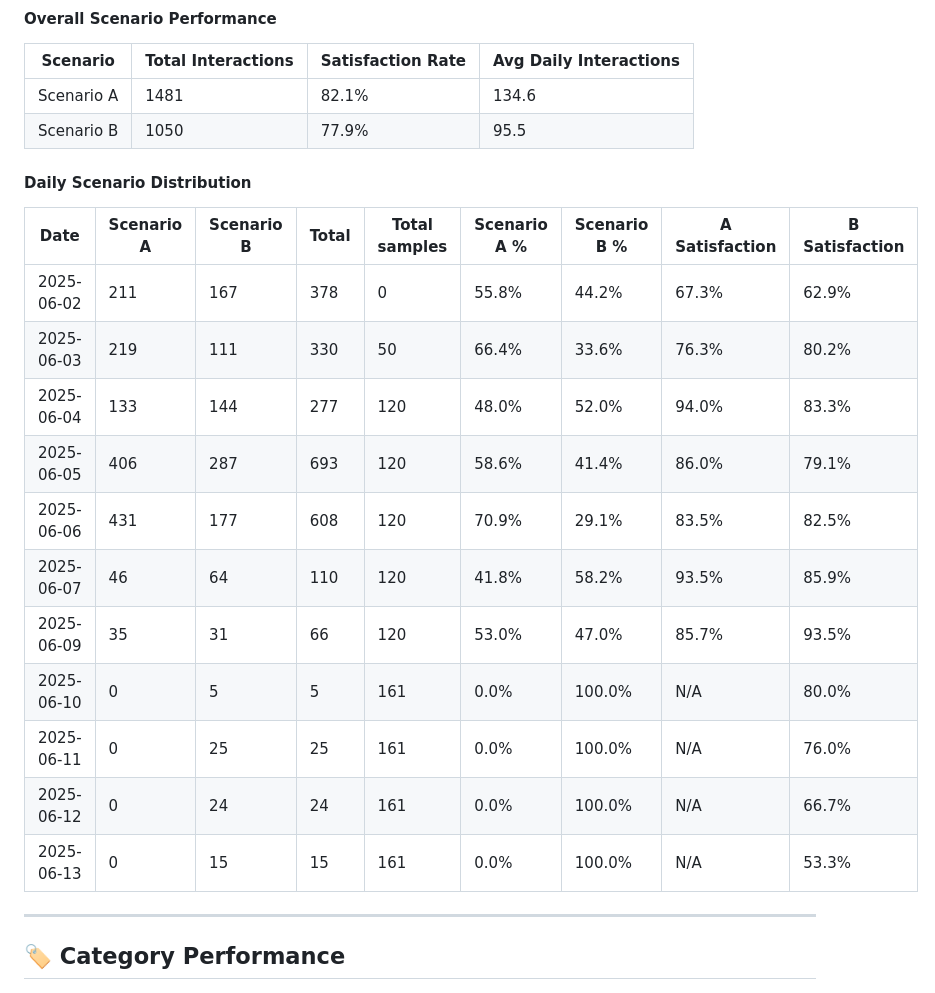
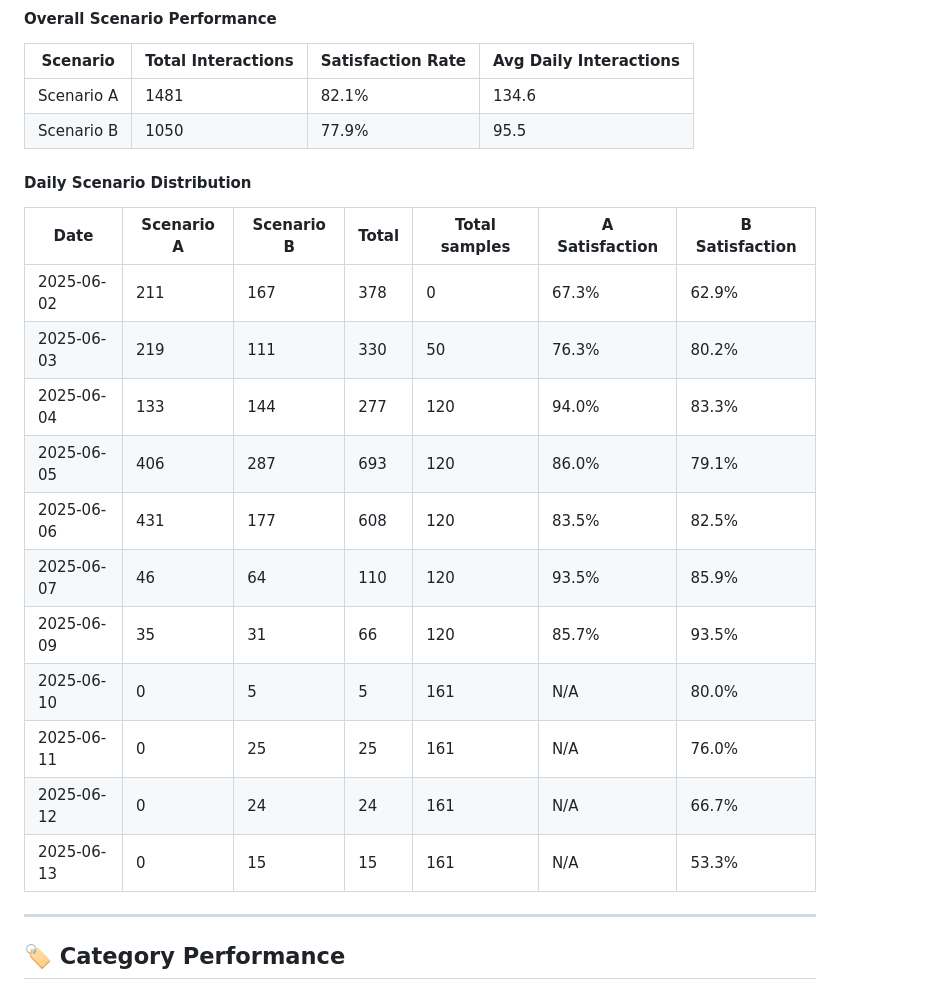
Before and after one commit to Qucy/Qucy, a Markdown page: others/chatbot_feedbacks.MD, the part around the change. Drawn GitHub-style.

```diff
--- a/others/chatbot_feedbacks.MD
+++ b/others/chatbot_feedbacks.MD
@@ -71,19 +71,19 @@
 
 
  #### Daily Scenario Distribution
-| Date | Scenario A | Scenario B | Total | Total samples | Scenario A % | Scenario B % | A Satisfaction | B Satisfaction |
-|------|-----------|-----------|-------|---------------|-------------|-------------|---------------|---------------|
-| 2025-06-02 | 211 | 167 | 378 | 0 | 55.8% | 44.2% | 67.3% | 62.9% |
-| 2025-06-03 | 219 | 111 | 330 | 50 | 66.4% | 33.6% | 76.3% | 80.2% |
-| 2025-06-04 | 133 | 144 | 277 | 120 | 48.0% | 52.0% | 94.0% | 83.3% |
-| 2025-06-05 | 406 | 287 | 693 | 120 | 58.6% | 41.4% | 86.0% | 79.1% |
-| 2025-06-06 | 431 | 177 | 608 | 120 | 70.9% | 29.1% | 83.5% | 82.5% |
-| 2025-06-07 | 46 | 64 | 110 | 120 | 41.8% | 58.2% | 93.5% | 85.9% |
-| 2025-06-09 | 35 | 31 | 66 | 120 | 53.0% | 47.0% | 85.7% | 93.5% |
-| 2025-06-10 | 0 | 5 | 5 | 161 | 0.0% | 100.0% | N/A | 80.0% |
-| 2025-06-11 | 0 | 25 | 25 | 161 | 0.0% | 100.0% | N/A | 76.0% |
-| 2025-06-12 | 0 | 24 | 24 | 161 | 0.0% | 100.0% | N/A | 66.7% |
-| 2025-06-13 | 0 | 15 | 15 | 161 | 0.0% | 100.0% | N/A | 53.3% |
+| Date | Scenario A | Scenario B | Total | Total samples | A Satisfaction | B Satisfaction |
+|------|-----------|-----------|-------|---------------|---------------|---------------|
+| 2025-06-02 | 211 | 167 | 378 | 0 | 67.3% | 62.9% |
+| 2025-06-03 | 219 | 111 | 330 | 50 | 76.3% | 80.2% |
+| 2025-06-04 | 133 | 144 | 277 | 120 | 94.0% | 83.3% |
+| 2025-06-05 | 406 | 287 | 693 | 120 | 86.0% | 79.1% |
+| 2025-06-06 | 431 | 177 | 608 | 120 | 83.5% | 82.5% |
+| 2025-06-07 | 46 | 64 | 110 | 120 | 93.5% | 85.9% |
+| 2025-06-09 | 35 | 31 | 66 | 120 | 85.7% | 93.5% |
+| 2025-06-10 | 0 | 5 | 5 | 161 | N/A | 80.0% |
+| 2025-06-11 | 0 | 25 | 25 | 161 | N/A | 76.0% |
+| 2025-06-12 | 0 | 24 | 24 | 161 | N/A | 66.7% |
+| 2025-06-13 | 0 | 15 | 15 | 161 | N/A | 53.3% |
 
 
 ---
```
